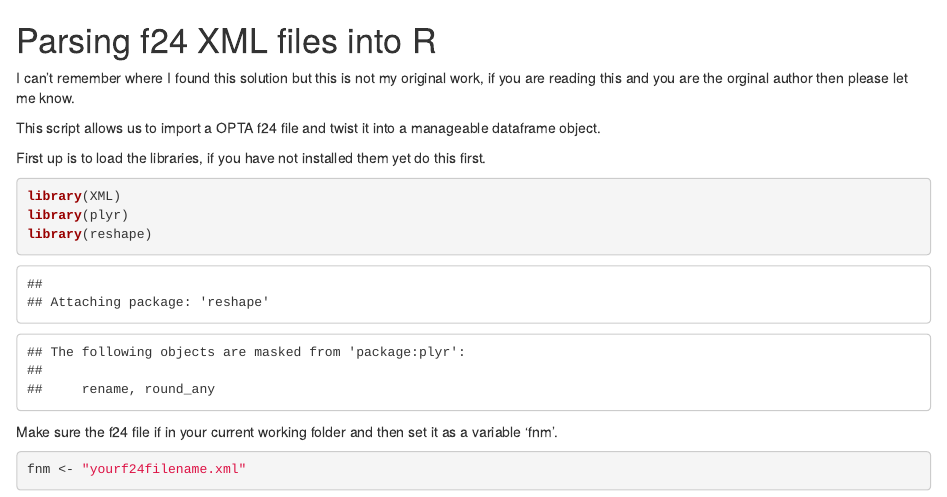
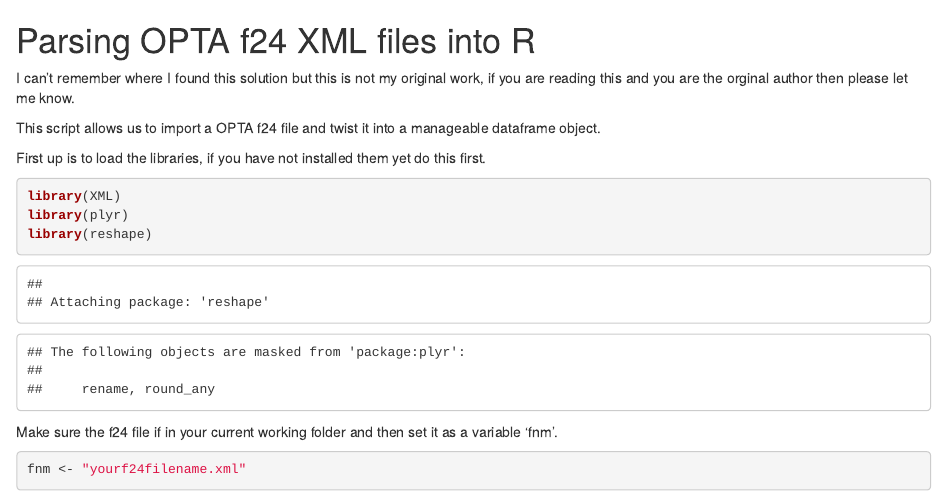
Before and after one commit to FCrSTATS/OptaEventData, an R Markdown document (1.OPTAf24ParseIntoR.Rmd): the page in a window 1100 px wide, from its top. Rendered offline with R 4.5, knitr and Pandoc, with nearby package versions; some code elsewhere in the file could not run offline.

Commit message:
Update and rename 1.f24ParseIntoR.Rmd to 1.OPTAf24ParseIntoR.Rmd

```diff
--- a/1.f24ParseIntoR.Rmd
+++ b/1.OPTAf24ParseIntoR.Rmd
@@ -1,4 +1,4 @@
-# Parsing f24 XML files into R
+# Parsing OPTA f24 XML files into R
 
 I can't remember where I found this solution but this is not my original work, if you are reading this and you are the orginal author then please let me know.
 
```
